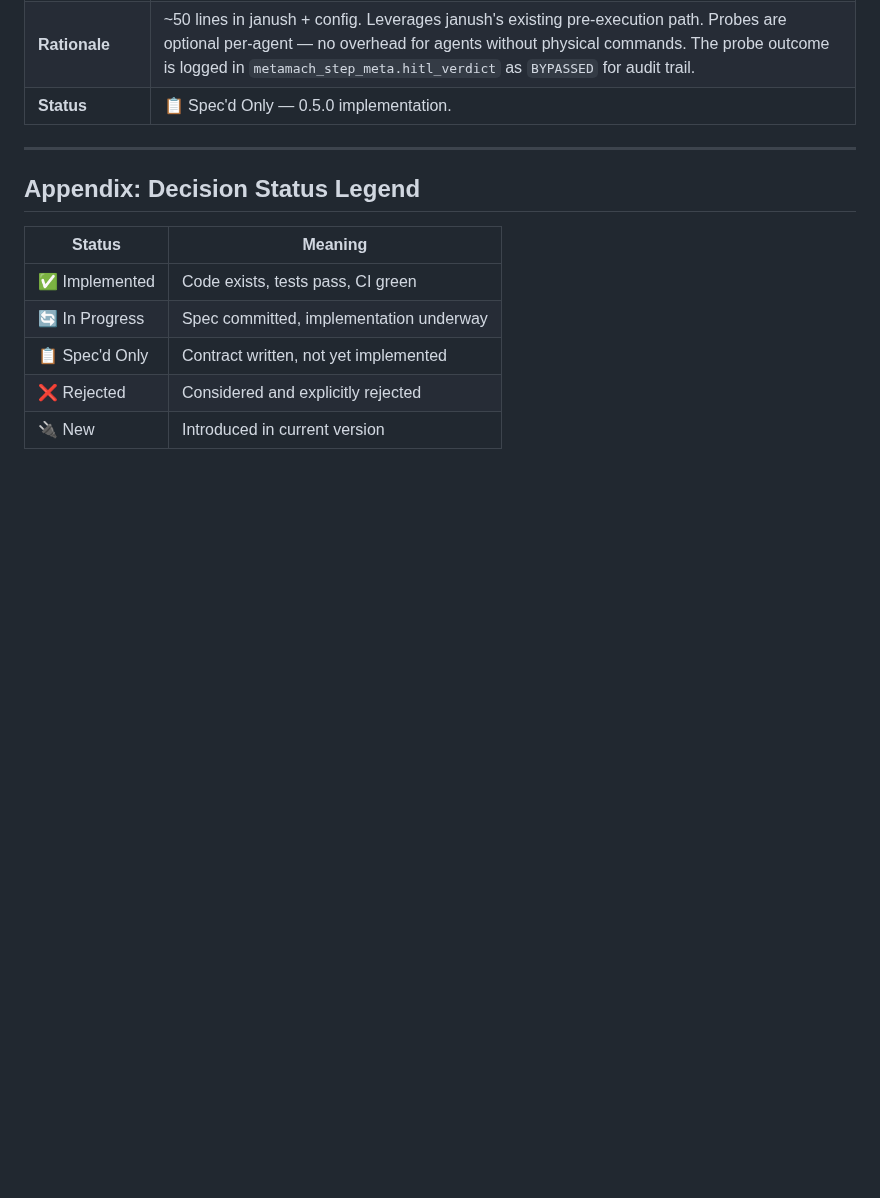
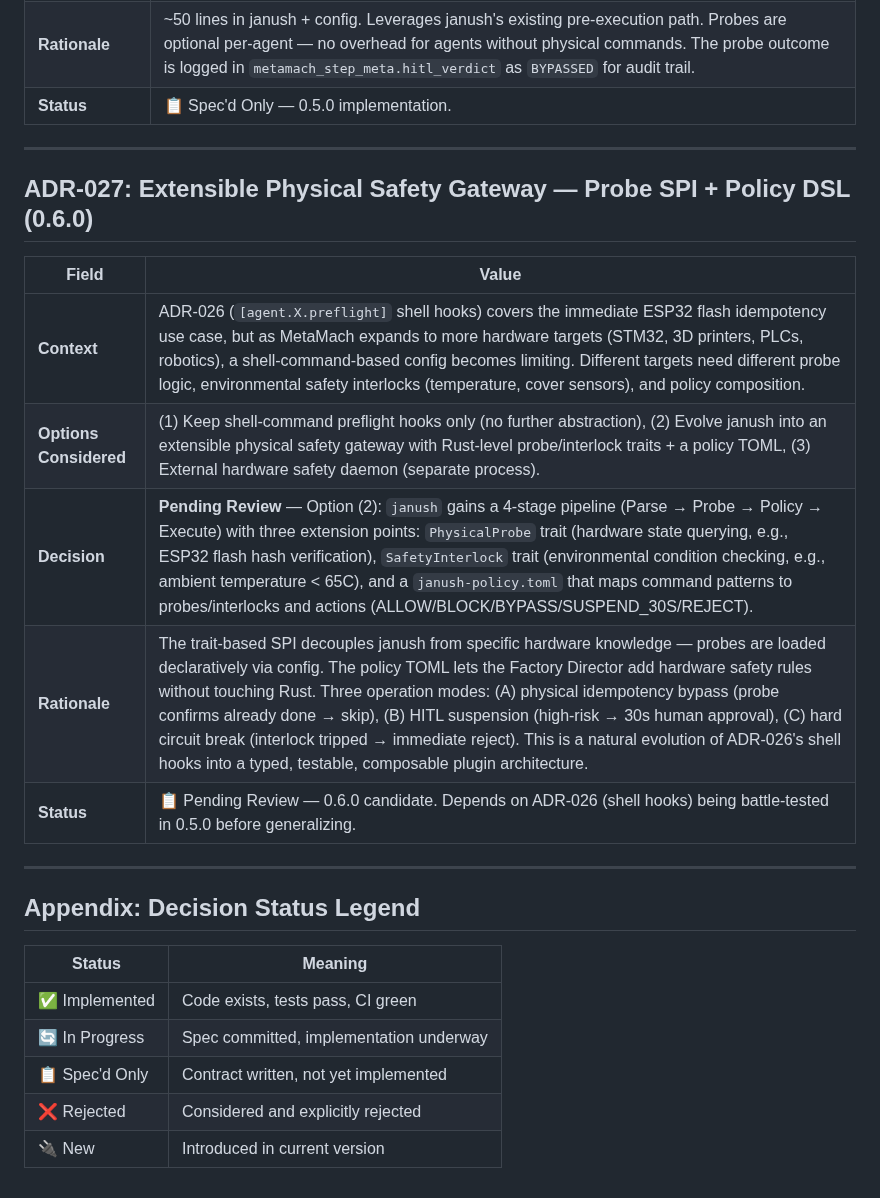
Before and after one commit to hughguan/MetaMach, a Markdown page: docs/ADR.md, the part around the change. Drawn GitHub-style; blank space fills up the shorter version.

Commit message:
docs: ADR-027 — Extensible Physical Safety Gateway (0.6.0, pending review)
Probe SPI + Safety Interlocks + Policy TOML for janush:
- PhysicalProbe trait: hardware state querying (ESP32/STM32/PLC)
- SafetyInterlock trait: environmental conditions (thermal/cover)
- janush-policy.toml: declarative command→probe→action rules
- Three operation modes: bypass / HITL / circuit break

Natural evolution of ADR-026 shell hooks after 0.5.0 battle-testing.

```diff
--- a/docs/ADR.md
+++ b/docs/ADR.md
@@ -402,6 +402,18 @@ herdr plugin pane open --plugin metamach.janus --entrypoint dispatcher  # manual
 
 ---
 
+## ADR-027: Extensible Physical Safety Gateway — Probe SPI + Policy DSL (0.6.0)
+
+| Field | Value |
+|---|---|
+| **Context** | ADR-026 (`[agent.X.preflight]` shell hooks) covers the immediate ESP32 flash idempotency use case, but as MetaMach expands to more hardware targets (STM32, 3D printers, PLCs, robotics), a shell-command-based config becomes limiting. Different targets need different probe logic, environmental safety interlocks (temperature, cover sensors), and policy composition. |
+| **Options Considered** | (1) Keep shell-command preflight hooks only (no further abstraction), (2) Evolve janush into an extensible physical safety gateway with Rust-level probe/interlock traits + a policy TOML, (3) External hardware safety daemon (separate process). |
+| **Decision** | **Pending Review** — Option (2): `janush` gains a 4-stage pipeline (Parse → Probe → Policy → Execute) with three extension points: `PhysicalProbe` trait (hardware state querying, e.g., ESP32 flash hash verification), `SafetyInterlock` trait (environmental condition checking, e.g., ambient temperature < 65C), and a `janush-policy.toml` that maps command patterns to probes/interlocks and actions (ALLOW/BLOCK/BYPASS/SUSPEND_30S/REJECT). |
+| **Rationale** | The trait-based SPI decouples janush from specific hardware knowledge — probes are loaded declaratively via config. The policy TOML lets the Factory Director add hardware safety rules without touching Rust. Three operation modes: (A) physical idempotency bypass (probe confirms already done → skip), (B) HITL suspension (high-risk → 30s human approval), (C) hard circuit break (interlock tripped → immediate reject). This is a natural evolution of ADR-026's shell hooks into a typed, testable, composable plugin architecture. |
+| **Status** | 📋 Pending Review — 0.6.0 candidate. Depends on ADR-026 (shell hooks) being battle-tested in 0.5.0 before generalizing. |
+
+---
+
 ## Appendix: Decision Status Legend
 
 | Status | Meaning |
```
